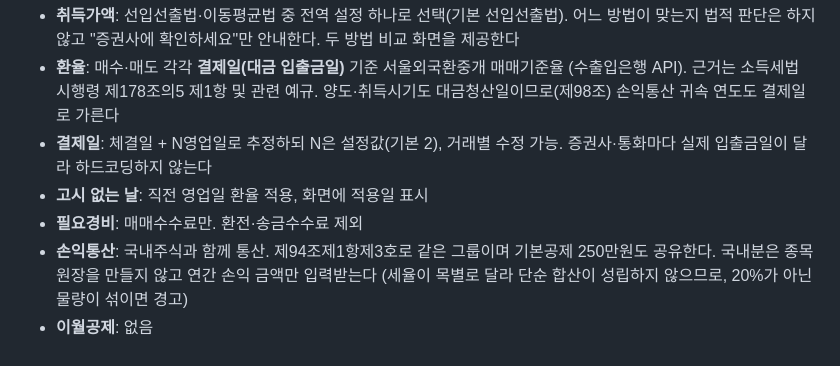
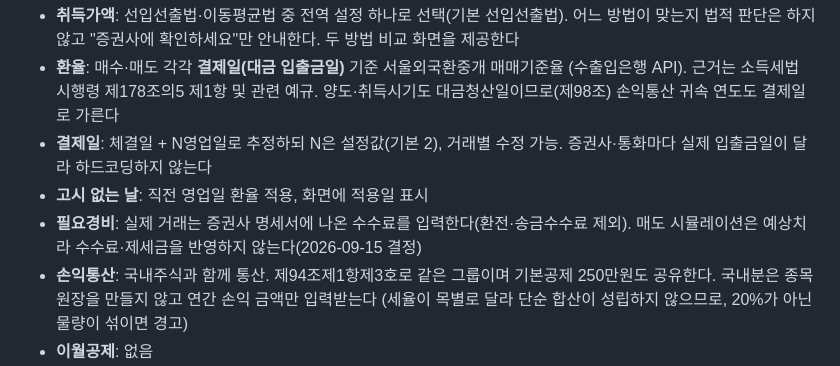
Before and after one commit to jeeexn12/TAX, a Markdown page: CLAUDE.md, the part around the change. GitHub-like rendering.

```diff
--- a/CLAUDE.md
+++ b/CLAUDE.md
@@ -19,7 +19,8 @@
 - **결제일**: 체결일 + N영업일로 추정하되 N은 설정값(기본 2), 거래별 수정 가능.
   증권사·통화마다 실제 입출금일이 달라 하드코딩하지 않는다
 - **고시 없는 날**: 직전 영업일 환율 적용, 화면에 적용일 표시
-- **필요경비**: 매매수수료만. 환전·송금수수료 제외
+- **필요경비**: 실제 거래는 증권사 명세서에 나온 수수료를 입력한다(환전·송금수수료 제외).
+  매도 시뮬레이션은 예상치라 수수료·제세금을 반영하지 않는다(2026-09-15 결정)
 - **손익통산**: 국내주식과 함께 통산. 제94조제1항제3호로 같은 그룹이며 기본공제 250만원도
   공유한다. 국내분은 종목 원장을 만들지 않고 연간 손익 금액만 입력받는다
   (세율이 목별로 달라 단순 합산이 성립하지 않으므로, 20%가 아닌 물량이 섞이면 경고)
```
Also changed, not shown: 검증기록.md (+18 -1 lines), 국세청_질의사항.md (+52 -1 lines).
